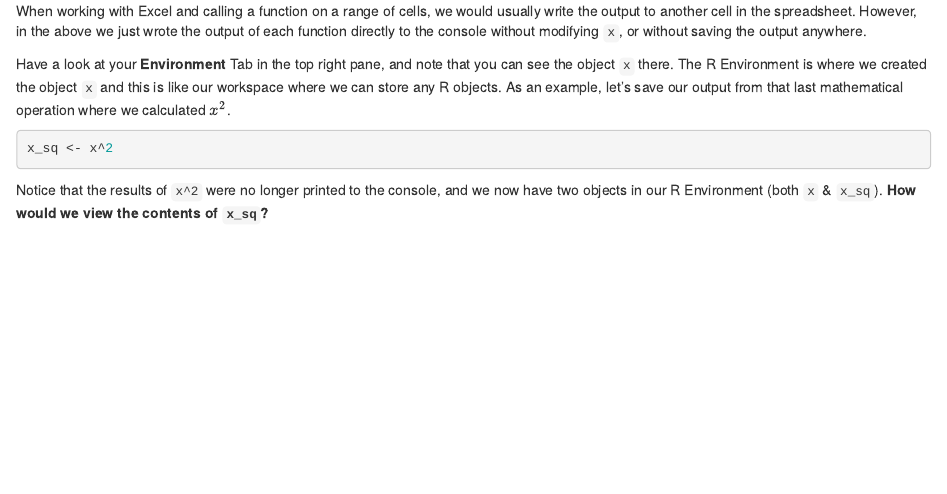
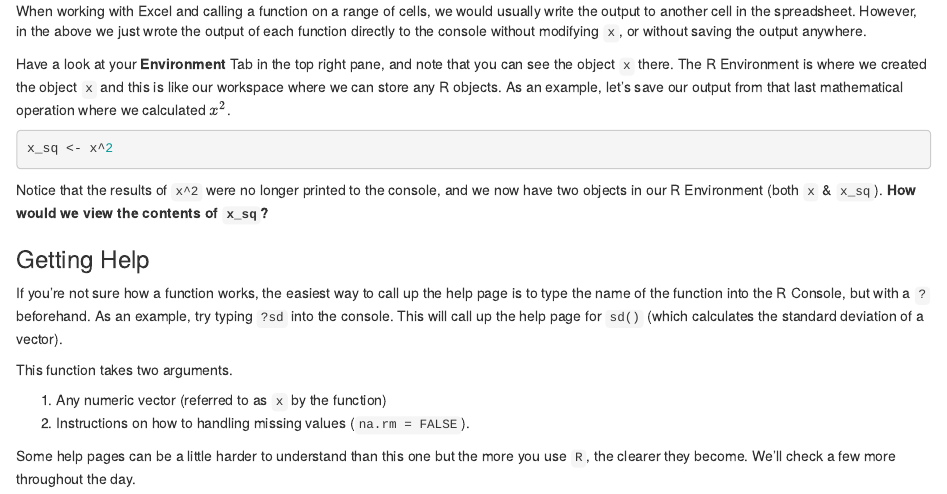
Before and after one commit to UofABioinformaticsHub/Spring_Into_Bioinformatics, an R Markdown document (Day_1/01_IntroRStudio.Rmd): the page in a window 1100 px wide, from 3060 px down. The pictures show the output file Day_1/01_IntroRStudio.html that the author committed with the source, opened offline.

Commit message:
Added help page section

```diff
--- a/Day_1/01_IntroRStudio.Rmd
+++ b/Day_1/01_IntroRStudio.Rmd
@@ -162,3 +162,17 @@ x_sq <- x^2
 
 Notice that the results of `x^2` were no longer printed to the console, and we now have two objects in our R Environment (both `x` & `x_sq`).
 **How would we view the contents of `x_sq`?**
+
+### Getting Help
+
+If you're not sure how a function works, the easiest way to call up the help page is to type the name of the function into the R Console, but with a `?` beforehand.
+As an example, try typing `?sd` into the console.
+This will call up the help page for `sd()` (which calculates the standard deviation of a vector).
+
+This function takes two arguments.
+
+1. Any numeric vector (referred to as `x` by the function)
+2. Instructions on how to handling missing values (`na.rm = FALSE`).
+
+Some help pages can be a little harder to understand than this one but the more you use `R`, the clearer they become.
+We'll check a few more throughout the day.
```
Also changed, not shown: Day_1/01_IntroRStudio.html.
